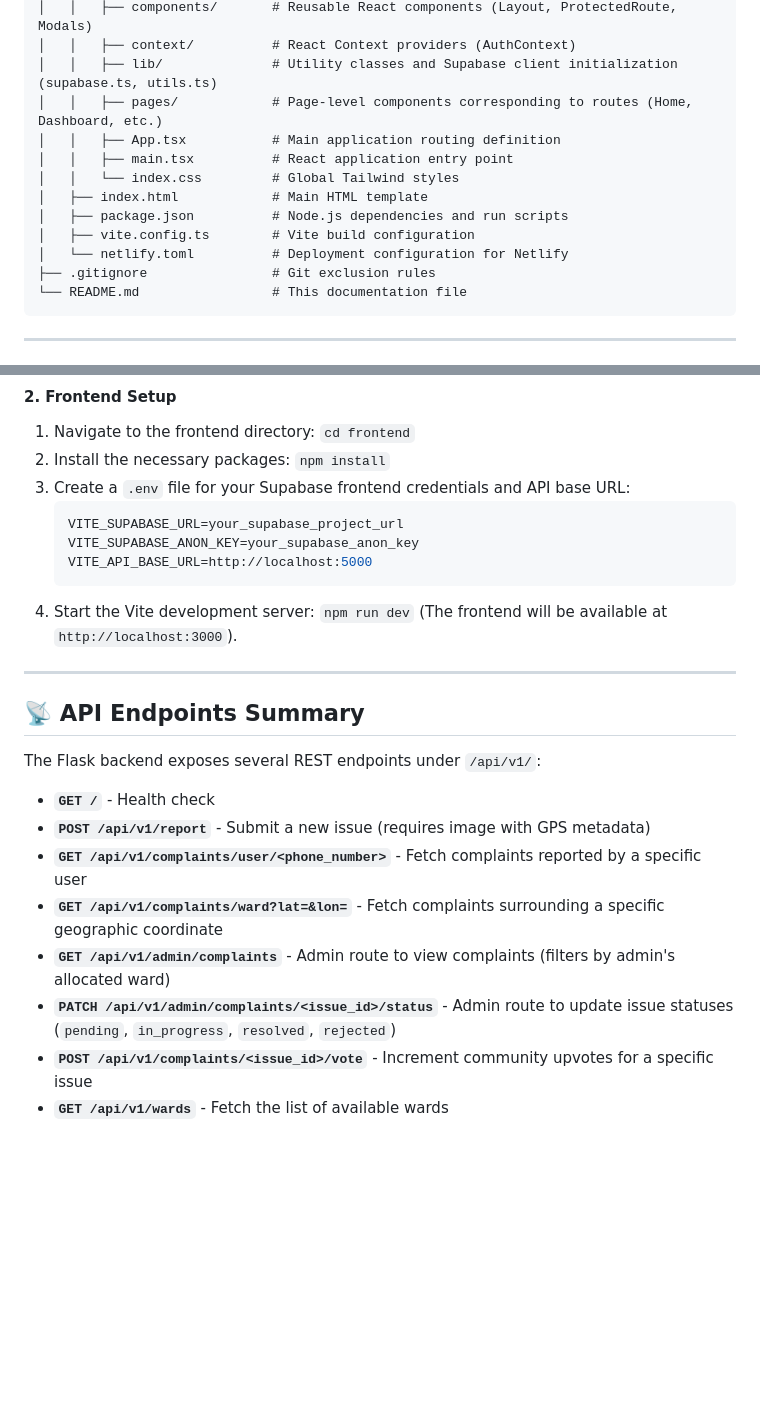
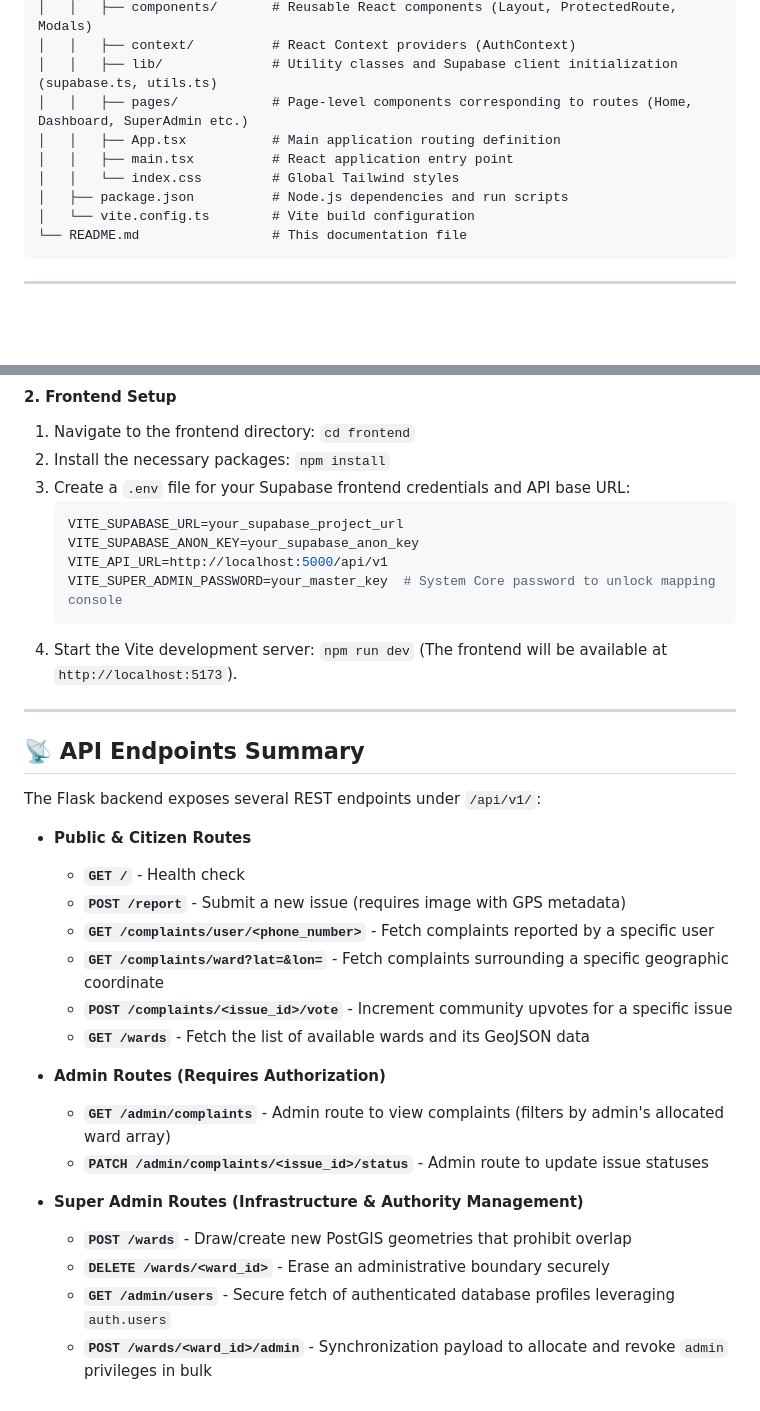
Before and after one commit to aswin7512/CivicSnap, a Markdown page: README.md, 2 parts joined by grey strips. Rendered like a GitHub page; blank space fills up the shorter version.

````diff
--- a/README.md
+++ b/README.md
@@ -46,15 +48,12 @@ CivicSnap/
 │   │   ├── components/       # Reusable React components (Layout, ProtectedRoute, Modals)
 │   │   ├── context/          # React Context providers (AuthContext)
 │   │   ├── lib/              # Utility classes and Supabase client initialization (supabase.ts, utils.ts)
-│   │   ├── pages/            # Page-level components corresponding to routes (Home, Dashboard, etc.)
+│   │   ├── pages/            # Page-level components corresponding to routes (Home, Dashboard, SuperAdmin etc.)
 │   │   ├── App.tsx           # Main application routing definition
 │   │   ├── main.tsx          # React application entry point
 │   │   └── index.css         # Global Tailwind styles
-│   ├── index.html            # Main HTML template
 │   ├── package.json          # Node.js dependencies and run scripts
-│   ├── vite.config.ts        # Vite build configuration
-│   └── netlify.toml          # Deployment configuration for Netlify
-├── .gitignore                # Git exclusion rules
+│   └── vite.config.ts        # Vite build configuration
 └── README.md                 # This documentation file
 ```
 
@@ -96,9 +95,10 @@ CivicSnap/
    ```env
    VITE_SUPABASE_URL=your_supabase_project_url
    VITE_SUPABASE_ANON_KEY=your_supabase_anon_key
-   VITE_API_BASE_URL=http://localhost:5000
+   VITE_API_URL=http://localhost:5000/api/v1
+   VITE_SUPER_ADMIN_PASSWORD=your_master_key  # System Core password to unlock mapping console
    ```
-4. Start the Vite development server: `npm run dev` (The frontend will be available at `http://localhost:3000`).
+4. Start the Vite development server: `npm run dev` (The frontend will be available at `http://localhost:5173`).
 
 ---
 
@@ -106,11 +106,20 @@ CivicSnap/
 
 The Flask backend exposes several REST endpoints under `/api/v1/`:
 
-* **`GET /`** - Health check
-* **`POST /api/v1/report`** - Submit a new issue (requires image with GPS metadata)
-* **`GET /api/v1/complaints/user/<phone_number>`** - Fetch complaints reported by a specific user
-* **`GET /api/v1/complaints/ward?lat=&lon=`** - Fetch complaints surrounding a specific geographic coordinate
-* **`GET /api/v1/admin/complaints`** - Admin route to view complaints (filters by admin's allocated ward)
-* **`PATCH /api/v1/admin/complaints/<issue_id>/status`** - Admin route to update issue statuses (`pending`, `in_progress`, `resolved`, `rejected`)
-* **`POST /api/v1/complaints/<issue_id>/vote`** - Increment community upvotes for a specific issue
-* **`GET /api/v1/wards`** - Fetch the list of available wards
+* **Public & Citizen Routes**
+  * **`GET /`** - Health check
+  * **`POST /report`** - Submit a new issue (requires image with GPS metadata)
+  * **`GET /complaints/user/<phone_number>`** - Fetch complaints reported by a specific user
+  * **`GET /complaints/ward?lat=&lon=`** - Fetch complaints surrounding a specific geographic coordinate
+  * **`POST /complaints/<issue_id>/vote`** - Increment community upvotes for a specific issue
+  * **`GET /wards`** - Fetch the list of available wards and its GeoJSON data
+
+* **Admin Routes (Requires Authorization)**
+  * **`GET /admin/complaints`** - Admin route to view complaints (filters by admin's allocated ward array)
+  * **`PATCH /admin/complaints/<issue_id>/status`** - Admin route to update issue statuses
+
+* **Super Admin Routes (Infrastructure & Authority Management)**
+  * **`POST /wards`** - Draw/create new PostGIS geometries that prohibit overlap
+  * **`DELETE /wards/<ward_id>`** - Erase an administrative boundary securely
+  * **`GET /admin/users`** - Secure fetch of authenticated database profiles leveraging `auth.users`
+  * **`POST /wards/<ward_id>/admin`** - Synchronization payload to allocate and revoke `admin` privileges in bulk
````
Also changed, not shown: other parts of README.md (+4 -2 lines).
